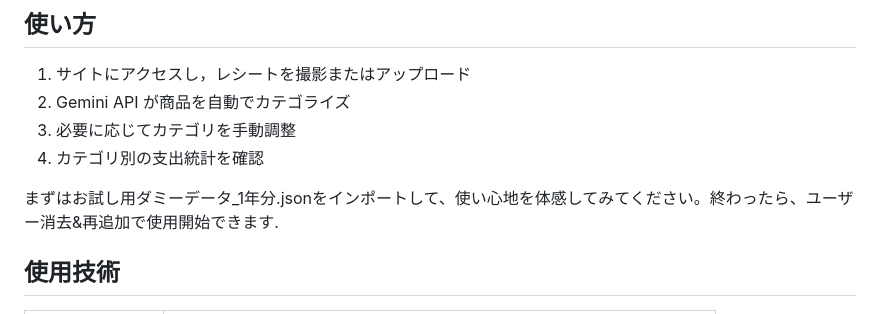
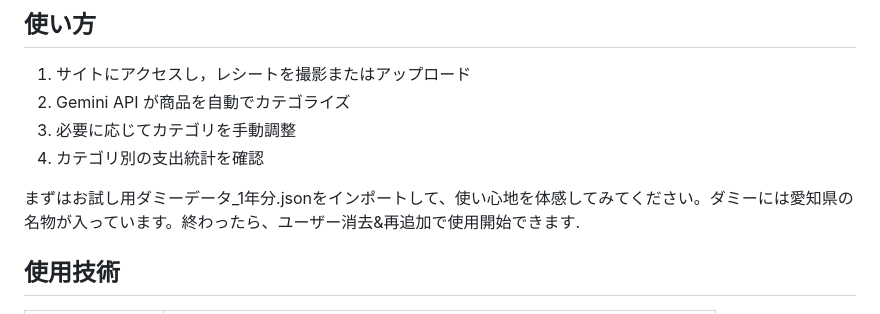
Before and after one commit to ichi-choken/ichi-choken.github.io, a Markdown page: kakeibo/README.md, the part around the change. Drawn GitHub-style.

Commit message:
Clarify dummy data content in README
Updated the README to specify that the dummy data includes specialties from Aichi Prefecture.

```diff
--- a/kakeibo/README.md
+++ b/kakeibo/README.md
@@ -53,7 +53,7 @@
 3. 必要に応じてカテゴリを手動調整
 4. カテゴリ別の支出統計を確認
 
-まずはお試し用ダミーデータ_1年分.jsonをインポートして、使い心地を体感してみてください。終わったら、ユーザー消去&再追加で使用開始できます.
+まずはお試し用ダミーデータ_1年分.jsonをインポートして、使い心地を体感してみてください。ダミーには愛知県の名物が入っています。終わったら、ユーザー消去&再追加で使用開始できます.
 
 ## 使用技術
 
```
